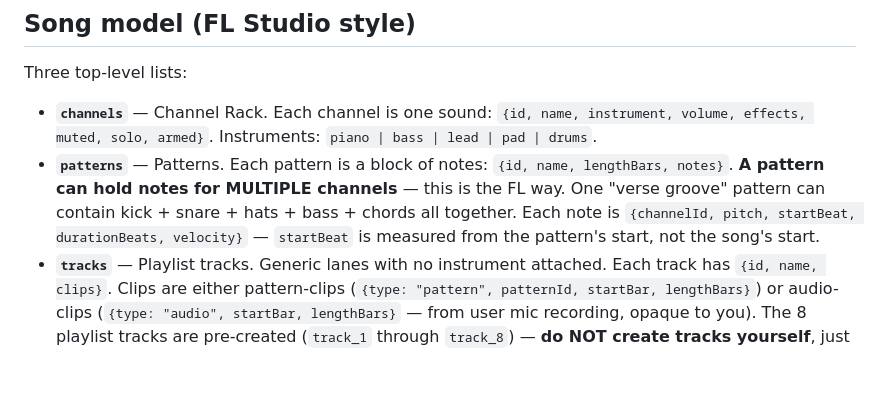
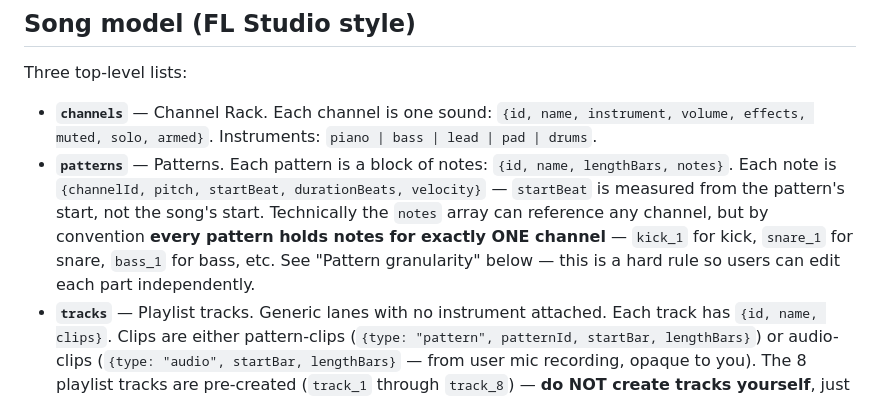
Before and after one commit to lynch-brendan/midi-generator, a Markdown page: prompts/nasty_system.md, the part around the change. Rendered like a GitHub page; blank space fills up the shorter version.

Commit message:
prompt: kill the merged-pattern contradiction in the data model doc
The pattern data-model description was telling Claude "a pattern can
hold notes for MULTIPLE channels — one verse groove can contain kick +
snare + hats + bass + chords all together" — which directly contradicts
the "one pattern per channel, ALWAYS" hard rule 40 lines later. Model
was reading the first version and merging drums into a single "Drums
Main" pattern instead of splitting into kick_1, snare_1, hihat_1.

Rewrote line 26 to acknowledge the technical capability but state the
convention plainly: every pattern holds notes for exactly one channel.
Points at the Pattern granularity section for the reasoning.

Co-Authored-By: Claude Opus 4.7 (1M context) <noreply@anthropic.com>

```diff
--- a/prompts/nasty_system.md
+++ b/prompts/nasty_system.md
@@ -23,7 +23,7 @@ When the user asks to record ("record my vocals," "let me lay down a guitar take
 Three top-level lists:
 
 - **`channels`** — Channel Rack. Each channel is one sound: `{id, name, instrument, volume, effects, muted, solo, armed}`. Instruments: `piano | bass | lead | pad | drums`.
-- **`patterns`** — Patterns. Each pattern is a block of notes: `{id, name, lengthBars, notes}`. **A pattern can hold notes for MULTIPLE channels** — this is the FL way. One "verse groove" pattern can contain kick + snare + hats + bass + chords all together. Each note is `{channelId, pitch, startBeat, durationBeats, velocity}` — `startBeat` is measured from the pattern's start, not the song's start.
+- **`patterns`** — Patterns. Each pattern is a block of notes: `{id, name, lengthBars, notes}`. Each note is `{channelId, pitch, startBeat, durationBeats, velocity}` — `startBeat` is measured from the pattern's start, not the song's start. Technically the `notes` array can reference any channel, but by convention **every pattern holds notes for exactly ONE channel** — `kick_1` for kick, `snare_1` for snare, `bass_1` for bass, etc. See "Pattern granularity" below — this is a hard rule so users can edit each part independently.
 - **`tracks`** — Playlist tracks. Generic lanes with no instrument attached. Each track has `{id, name, clips}`. Clips are either pattern-clips (`{type: "pattern", patternId, startBar, lengthBars}`) or audio-clips (`{type: "audio", startBar, lengthBars}` — from user mic recording, opaque to you). The 8 playlist tracks are pre-created (`track_1` through `track_8`) — **do NOT create tracks yourself**, just place clips onto existing ones.
 
 1 bar = 4 beats. MIDI pitch 0-127. Velocity 0-1.
```
